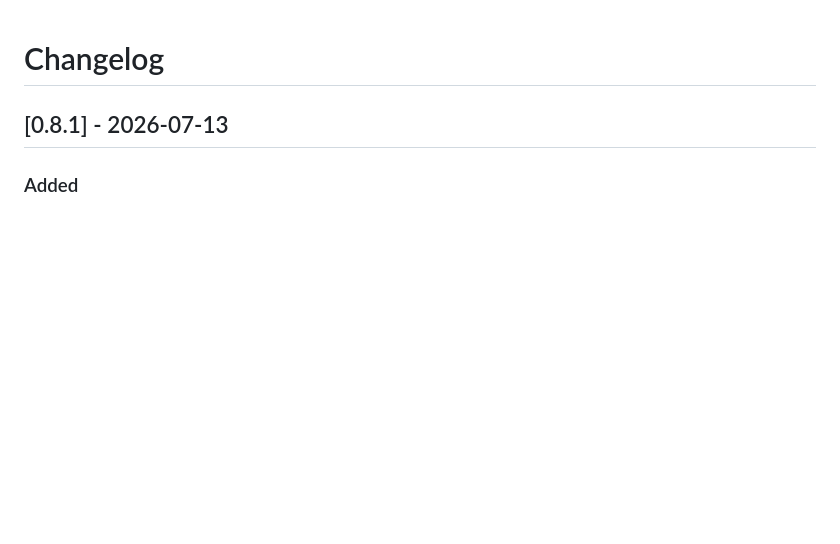
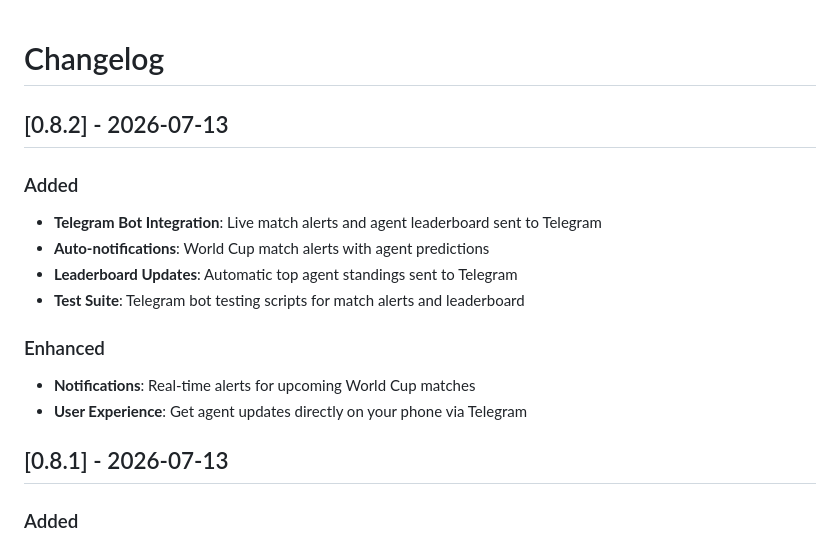
Before and after one commit to Freedomwithin/txline-worldcup-agent, a Markdown page: CHANGELOG.md, the part around the change. Rendered like a GitHub page; blank space fills up the shorter version.

```diff
--- a/CHANGELOG.md
+++ b/CHANGELOG.md
@@ -1,4 +1,16 @@
 # Changelog
+
+## [0.8.2] - 2026-07-13
+
+### Added
+- **Telegram Bot Integration**: Live match alerts and agent leaderboard sent to Telegram
+- **Auto-notifications**: World Cup match alerts with agent predictions
+- **Leaderboard Updates**: Automatic top agent standings sent to Telegram
+- **Test Suite**: Telegram bot testing scripts for match alerts and leaderboard
+
+### Enhanced
+- **Notifications**: Real-time alerts for upcoming World Cup matches
+- **User Experience**: Get agent updates directly on your phone via Telegram
 
 ## [0.8.1] - 2026-07-13
 
```
Also changed, not shown: README.md (+25 -4 lines).
